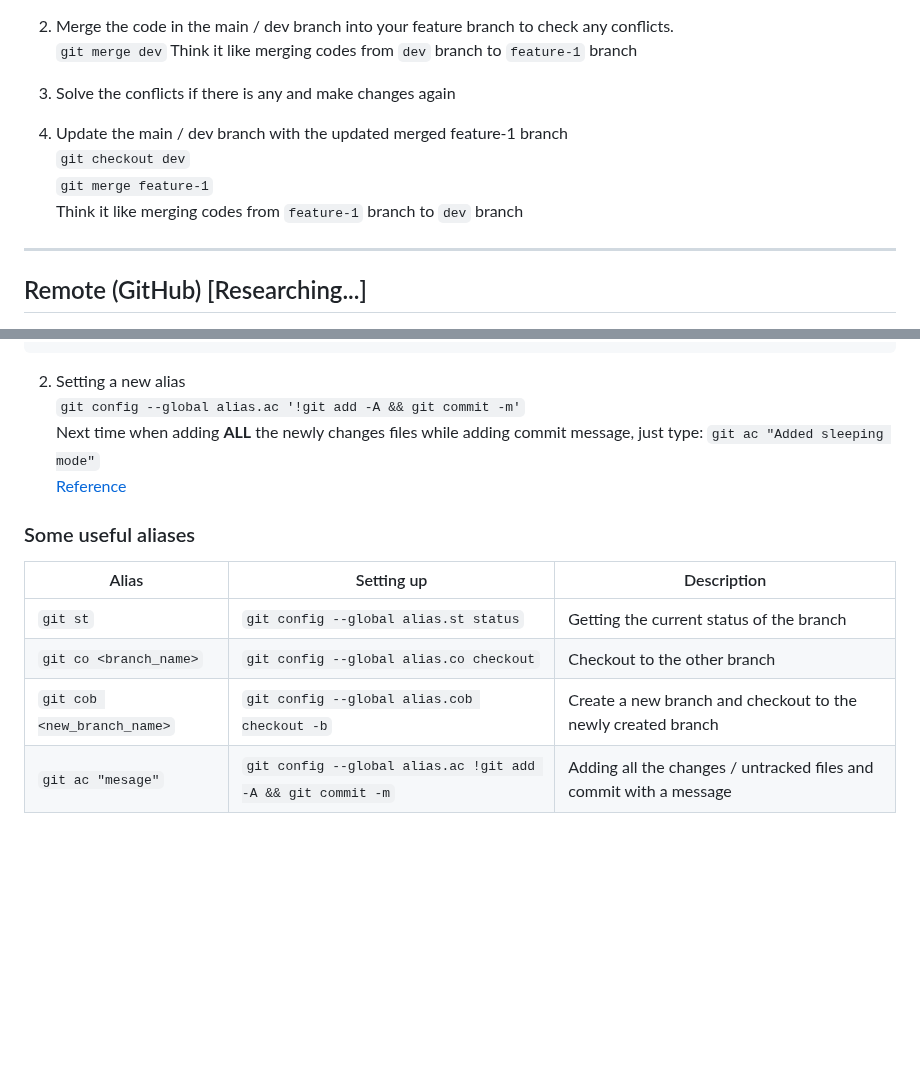
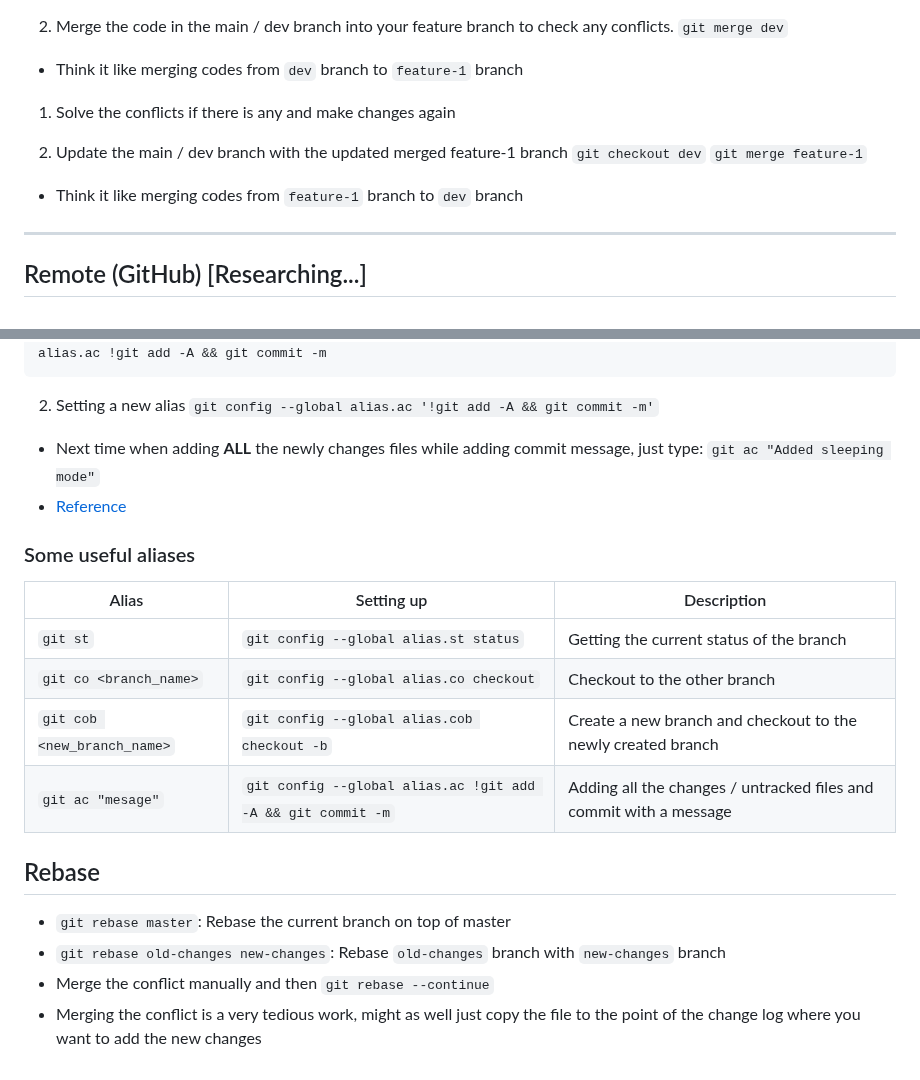
Before and after one commit to jwtanx/Hello-World-Of-Everything, a Markdown page: Git/README.md, 2 parts joined by grey strips. Drawn GitHub-style; blank space fills up the shorter version.

Commit message:
080823 - Git rebase for specifically for Gerrit

````diff
--- a/Git/README.md
+++ b/Git/README.md
@@ -93,14 +93,14 @@ When you are in the branch, you need to checkout to another branch first before
 
 2. Merge the code in the main / dev branch into your feature branch to check any conflicts.
 ```git merge dev```
-Think it like merging codes from `dev` branch to `feature-1` branch
+- Think it like merging codes from `dev` branch to `feature-1` branch
 
-3. Solve the conflicts if there is any and make changes again
+1. Solve the conflicts if there is any and make changes again
 
-4. Update the main / dev branch with the updated merged feature-1 branch
+2. Update the main / dev branch with the updated merged feature-1 branch
 ```git checkout dev```
 ```git merge feature-1```
-Think it like merging codes from `feature-1` branch to `dev` branch
+- Think it like merging codes from `feature-1` branch to `dev` branch
 
 ---
 
@@ -148,8 +147,8 @@ alias.ac !git add -A && git commit -m
 
 2. Setting a new alias
 ```git config --global alias.ac '!git add -A && git commit -m'```
-Next time when adding **ALL** the newly changes files while adding commit message, just type: `git ac "Added sleeping mode"`
-[Reference](https://stackoverflow.com/questions/4298960/git-add-and-commit-in-one-command)
+- Next time when adding **ALL** the newly changes files while adding commit message, just type: `git ac "Added sleeping mode"`
+- [Reference](https://stackoverflow.com/questions/4298960/git-add-and-commit-in-one-command)
 
 ### Some useful aliases
 | Alias                       | Setting up                                                  | Description                                                        |
@@ -158,3 +157,9 @@ Next time when adding **ALL** the newly changes files while adding commit messag
 | `git co <branch_name>`      | `git config --global alias.co checkout`                     | Checkout to the other branch                                       |
 | `git cob <new_branch_name>` | `git config --global alias.cob checkout -b`                 | Create a new branch and checkout to the newly created branch       |
 | `git ac "mesage"`           | `git config --global alias.ac !git add -A && git commit -m` | Adding all the changes / untracked files and commit with a message |
+
+## Rebase
+- `git rebase master`: Rebase the current branch on top of master
+- `git rebase old-changes new-changes`: Rebase `old-changes` branch with `new-changes` branch
+- Merge the conflict manually and then `git rebase --continue`
+- Merging the conflict is a very tedious work, might as well just copy the file to the point of the change log where you want to add the new changes
````
Also changed, not shown: other parts of Git/README.md (+11 -12 lines).
